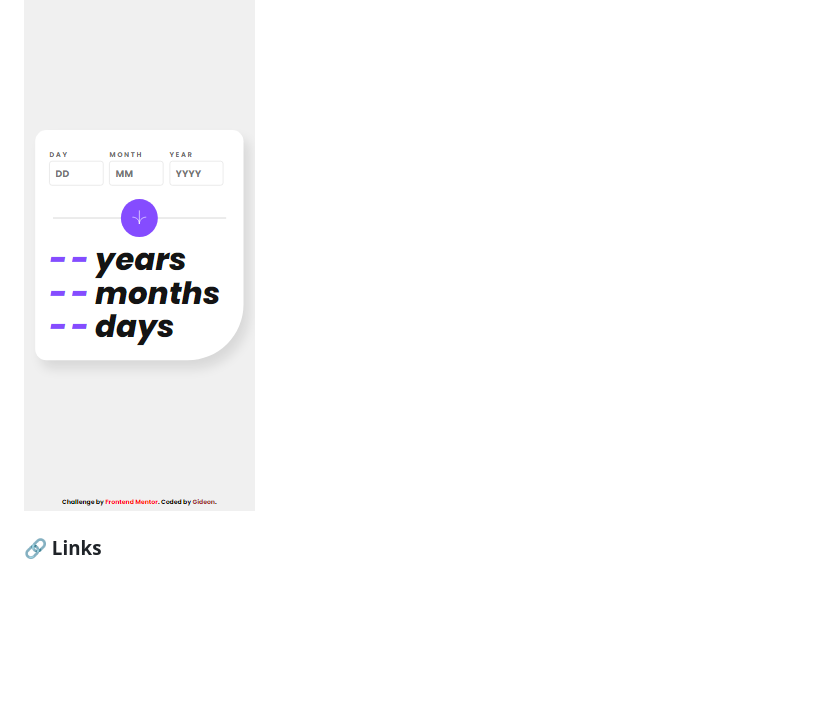
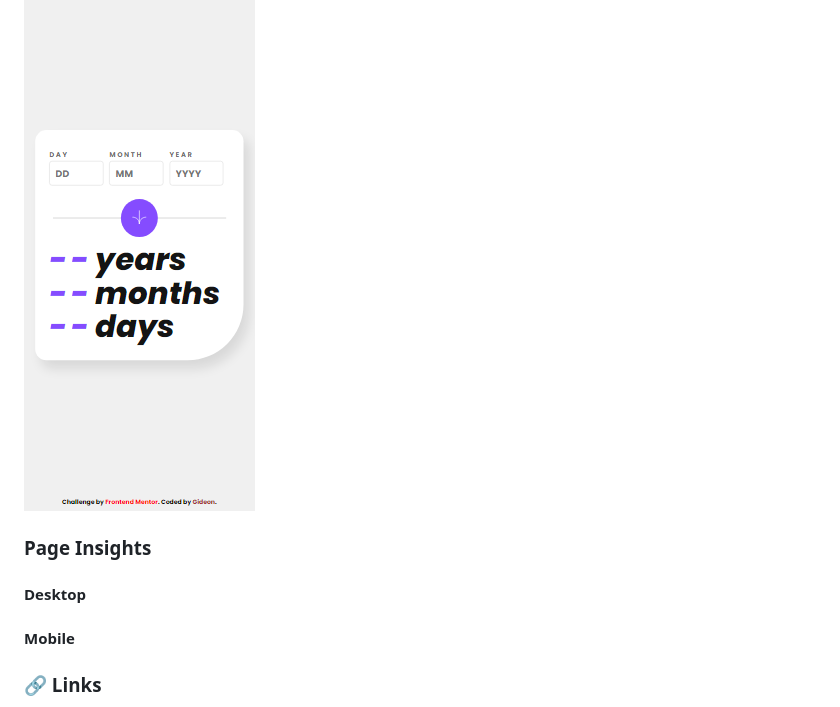
Before and after one commit to GiDDeRo/Age-Calculator, a Markdown page: README.md, the part around the change. Rendered like a GitHub page; blank space fills up the shorter version.

```diff
--- a/README.md
+++ b/README.md
@@ -21,6 +21,11 @@
 
 #### Mobile Design (Model: Samsumg S20 Ultra)
 ![Mobile Preview](./Preview-Samsumg%20S20%20Ultra.png "Mobile design")
+
+### Page Insights
+#### Desktop
+
+#### Mobile
 
 ### :link: Links
 - Solution URL: [Solution URL](https://github.com/GiDDeRo/Age-Calculator)
```
